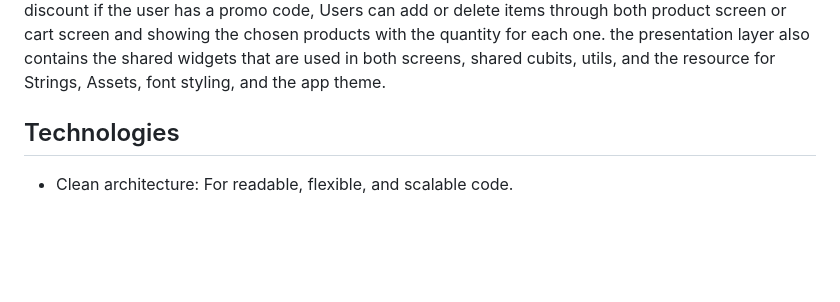
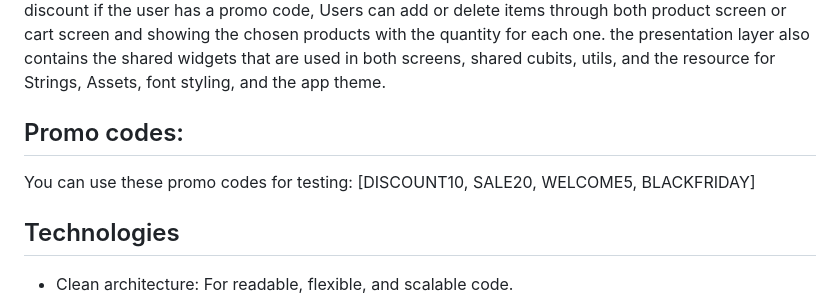
Before and after one commit to Ahmed113/cart_system, a Markdown page: README.md, the part around the change. Rendered like a GitHub page; blank space fills up the shorter version.

```diff
--- a/README.md
+++ b/README.md
@@ -19,6 +19,10 @@ every use case is separated from the other one, for the cart we have more than u
 
 4- `Presentation layer:` here's the UI where users interact, it contains the pages or screens design of the app, in our case we have 2 screens one for showing products in grid view and the other for showing the cart "chosen products" in list view and the items count and the total price in a clickable container shows bottom sheet for checkout it contains a text field for promo code for the users that have promo codes
 and a container that contains the details of the chosen items count and total price and price after discount if the user has a promo code, Users can add or delete items through both product screen or cart screen and showing the chosen products with the quantity for each one. the presentation layer also contains the shared widgets that are used in both screens, shared cubits, utils, and the resource for Strings, Assets, font styling, and the app theme.
+
+## Promo codes:
+
+You can use these promo codes for testing: [DISCOUNT10, SALE20, WELCOME5, BLACKFRIDAY]
 
 ## Technologies
 
```
